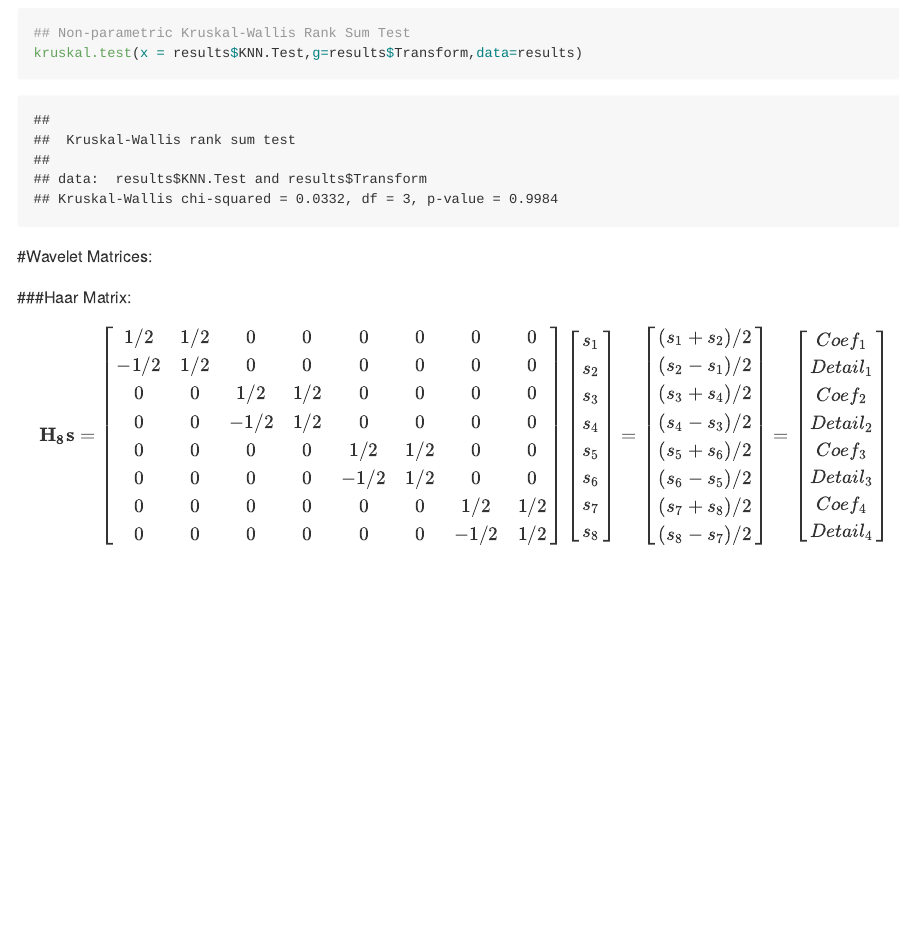
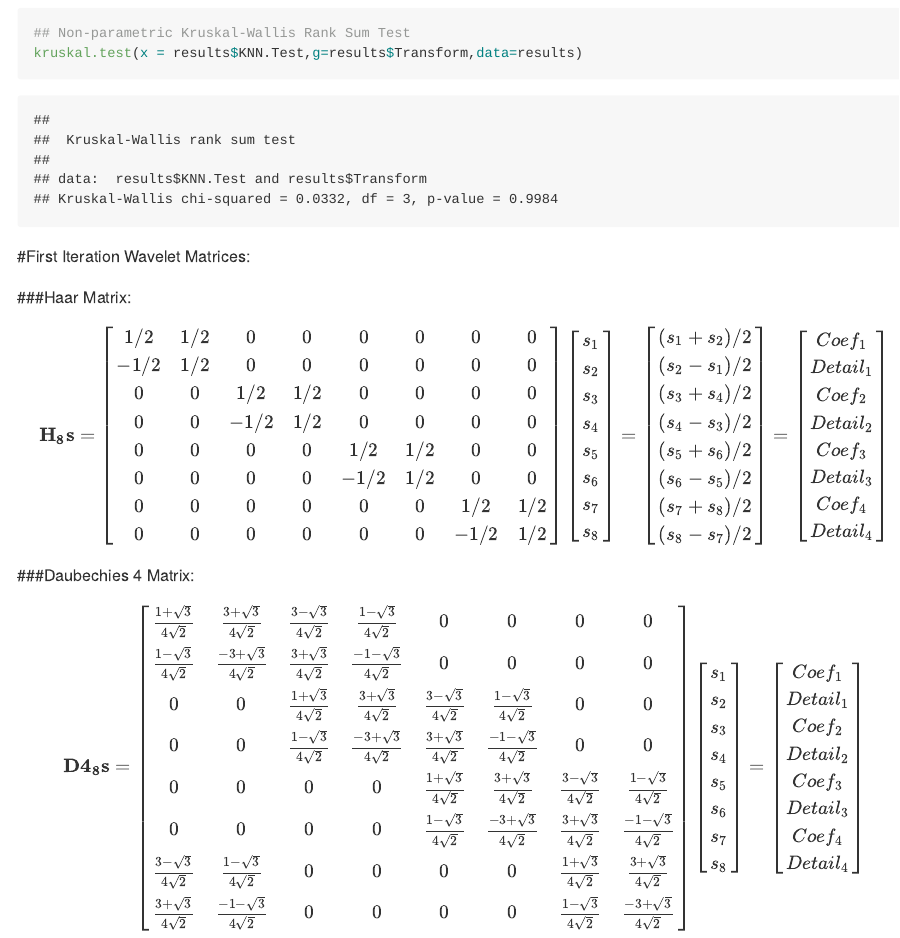
Before and after one commit to WUCIS-TemporalDataMining/ResultsTest, an R Markdown document (Results_Output.Rmd): the page in a window 1100 px wide, from 2980 px down. The pictures show the output file Results_Output.md that the author committed with the source, drawn offline in the style of GitHub.

Commit message:
Add Daubechies 4 Matrix.

````diff
--- a/Results_Output.Rmd
+++ b/Results_Output.Rmd
@@ -87,7 +87,7 @@ drop1(aovmod,~.,test="F")
 kruskal.test(x = results$KNN.Test,g=results$Transform,data=results)
 ```
 
-#Wavelet Matrices:
+#First Iteration Wavelet Matrices:
 
 ###Haar Matrix:
 $$
@@ -119,3 +119,24 @@ s_1 \\ s_2 \\ s_3 \\ s_4 \\ s_5 \\ s_6 \\ s_7 \\ s_8
  Coef_1 \\ Detail_1 \\ Coef_2 \\ Detail_2 \\ Coef_3 \\ Detail_3 \\ Coef_4 \\ Detail_4
  \end{bmatrix}
 $$
+
+###Daubechies 4 Matrix:
+$$
+\mathbf{D4_8}\mathbf{s} =
+\begin{bmatrix}
+\frac{1+\sqrt{3}}{4\sqrt{2}} & \frac{3+\sqrt{3}}{4\sqrt{2}} & \frac{3-\sqrt{3}}{4\sqrt{2}} & \frac{1-\sqrt{3}}{4\sqrt{2}} & 0 & 0 & 0 & 0 \\
+\frac{1-\sqrt{3}}{4\sqrt{2}} & \frac{-3+\sqrt{3}}{4\sqrt{2}} & \frac{3+\sqrt{3}}{4\sqrt{2}} &  \frac{-1-\sqrt{3}}{4\sqrt{2}} & 0 & 0 & 0 & 0 \\
+0 & 0 & \frac{1+\sqrt{3}}{4\sqrt{2}} & \frac{3+\sqrt{3}}{4\sqrt{2}} & \frac{3-\sqrt{3}}{4\sqrt{2}} & \frac{1-\sqrt{3}}{4\sqrt{2}} & 0 & 0 \\
+0 & 0 & \frac{1-\sqrt{3}}{4\sqrt{2}} & \frac{-3+\sqrt{3}}{4\sqrt{2}} & \frac{3+\sqrt{3}}{4\sqrt{2}} &  \frac{-1-\sqrt{3}}{4\sqrt{2}} & 0 & 0\\
+0 & 0 & 0 & 0 & \frac{1+\sqrt{3}}{4\sqrt{2}} & \frac{3+\sqrt{3}}{4\sqrt{2}} & \frac{3-\sqrt{3}}{4\sqrt{2}} & \frac{1-\sqrt{3}}{4\sqrt{2}} \\
+0 & 0 & 0 & 0 & \frac{1-\sqrt{3}}{4\sqrt{2}} & \frac{-3+\sqrt{3}}{4\sqrt{2}} & \frac{3+\sqrt{3}}{4\sqrt{2}} &  \frac{-1-\sqrt{3}}{4\sqrt{2}}\\
+\frac{3-\sqrt{3}}{4\sqrt{2}} & \frac{1-\sqrt{3}}{4\sqrt{2}} & 0 & 0 & 0 & 0 & \frac{1+\sqrt{3}}{4\sqrt{2}} & \frac{3+\sqrt{3}}{4\sqrt{2}} \\
+ \frac{3+\sqrt{3}}{4\sqrt{2}} &  \frac{-1-\sqrt{3}}{4\sqrt{2}} & 0 & 0 &  0 & 0 &  \frac{1-\sqrt{3}}{4\sqrt{2}} & \frac{-3+\sqrt{3}}{4\sqrt{2}}
+\end{bmatrix}
+\begin{bmatrix}
+s_1 \\ s_2 \\ s_3 \\ s_4 \\ s_5 \\ s_6 \\ s_7 \\ s_8
+\end{bmatrix} =
+ \begin{bmatrix}
+ Coef_1 \\ Detail_1 \\ Coef_2 \\ Detail_2 \\ Coef_3 \\ Detail_3 \\ Coef_4 \\ Detail_4
+ \end{bmatrix}
+$$
````
Also changed, not shown: Results_Output.md.
